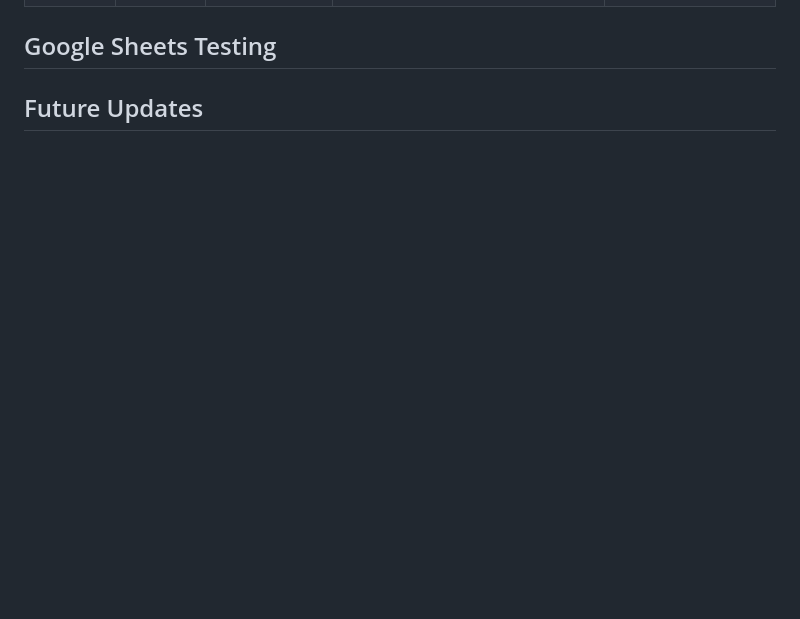
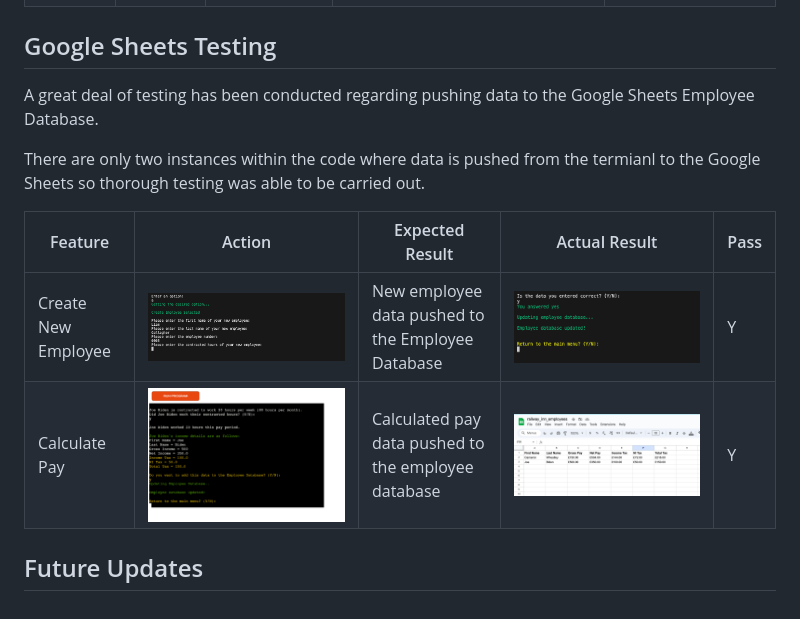
Before and after one commit to cameronjamesw/railway-inn, a Markdown page: TESTING.md, the part around the change. GitHub-like rendering; pictures changed too: assets/images/calculate-pay-test-ss.png (added), assets/images/push-calc-pay-ss.png (added); blank space fills up the shorter version.

Commit message:
add google sheets testing to testing.md

```diff
--- a/TESTING.md
+++ b/TESTING.md
@@ -59,4 +59,12 @@ The Employee Portal was tested in the following browsers:
 
 ## Google Sheets Testing
 
+A great deal of testing has been conducted regarding pushing data to the Google Sheets Employee Database.
+
+There are only two instances within the code where data is pushed from the termianl to the Google Sheets so thorough testing was able to be carried out.
+
+| Feature | Action | Expected Result | Actual Result | Pass |
+| ------- | ------ | --------------- | ------------- | ---- |
+| Create New Employee | ![Screenshot of creating a new employee](assets/images/create-employee-ss.png) | New employee data pushed to the Employee Database | ![Screenshot of the new employee in the database](assets/images/push-employee-ss.png) | Y |
+| Calculate Pay | ![Screenshot of calculating pay](assets/images/calculate-pay-test-ss.png) | Calculated pay data pushed to the employee database | ![Screenshot of the calculated pay data in the database](assets/images/push-calc-pay-ss.png) | Y |
 ## Future Updates
```
Also changed, not shown: assets/images/new-employee-ss.png (added), assets/images/push-new-employee-ss.png (added).
